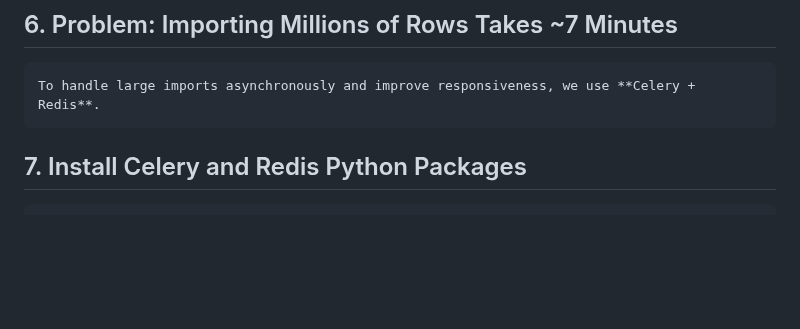
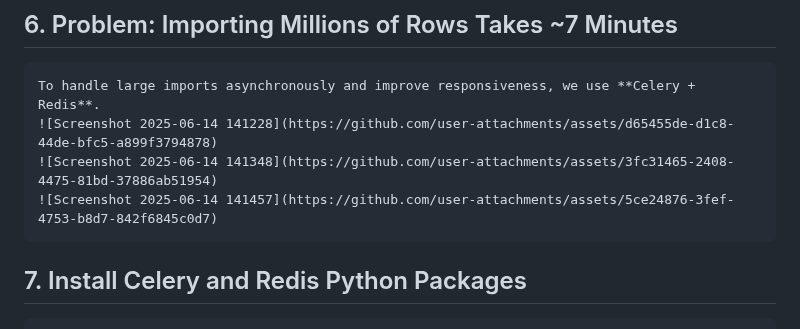
Before and after one commit to Ujjwal5705/Automate_boring_stuff, a Markdown page: README.md, the part around the change. Drawn GitHub-style; blank space fills up the shorter version.

````diff
--- a/README.md
+++ b/README.md
@@ -68,6 +68,9 @@ python manage.py exportdata model_name
 
 ```
 To handle large imports asynchronously and improve responsiveness, we use **Celery + Redis**.
+![Screenshot 2025-06-14 141228](https://github.com/user-attachments/assets/d65455de-d1c8-44de-bfc5-a899f3794878)
+![Screenshot 2025-06-14 141348](https://github.com/user-attachments/assets/3fc31465-2408-4475-81bd-37886ab51954)
+![Screenshot 2025-06-14 141457](https://github.com/user-attachments/assets/5ce24876-3fef-4753-b8d7-842f6845c0d7)
 ```
 
 ## 7. Install Celery and Redis Python Packages
````
